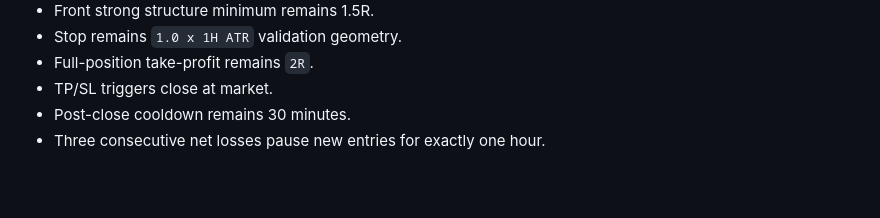
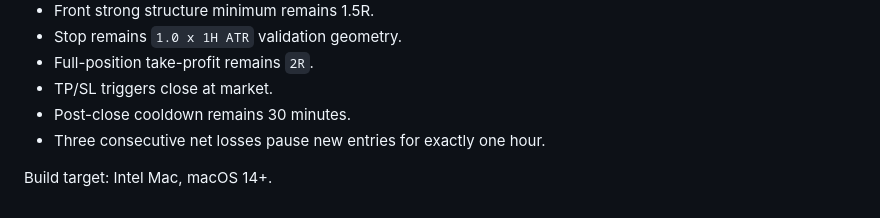
Before and after one commit to liukai4426-del/kkay, a Markdown page: RELEASE-1.5.4.md, the part around the change. Rendered like a GitHub page; blank space fills up the shorter version.

```diff
--- a/RELEASE-1.5.4.md
+++ b/RELEASE-1.5.4.md
@@ -49,3 +49,5 @@ V1.5.4 is a focused execution/UI update on top of the verified V1.5.3 BOLL pullb
 - TP/SL triggers close at market.
 - Post-close cooldown remains 30 minutes.
 - Three consecutive net losses pause new entries for exactly one hour.
+
+Build target: Intel Mac, macOS 14+.
```
